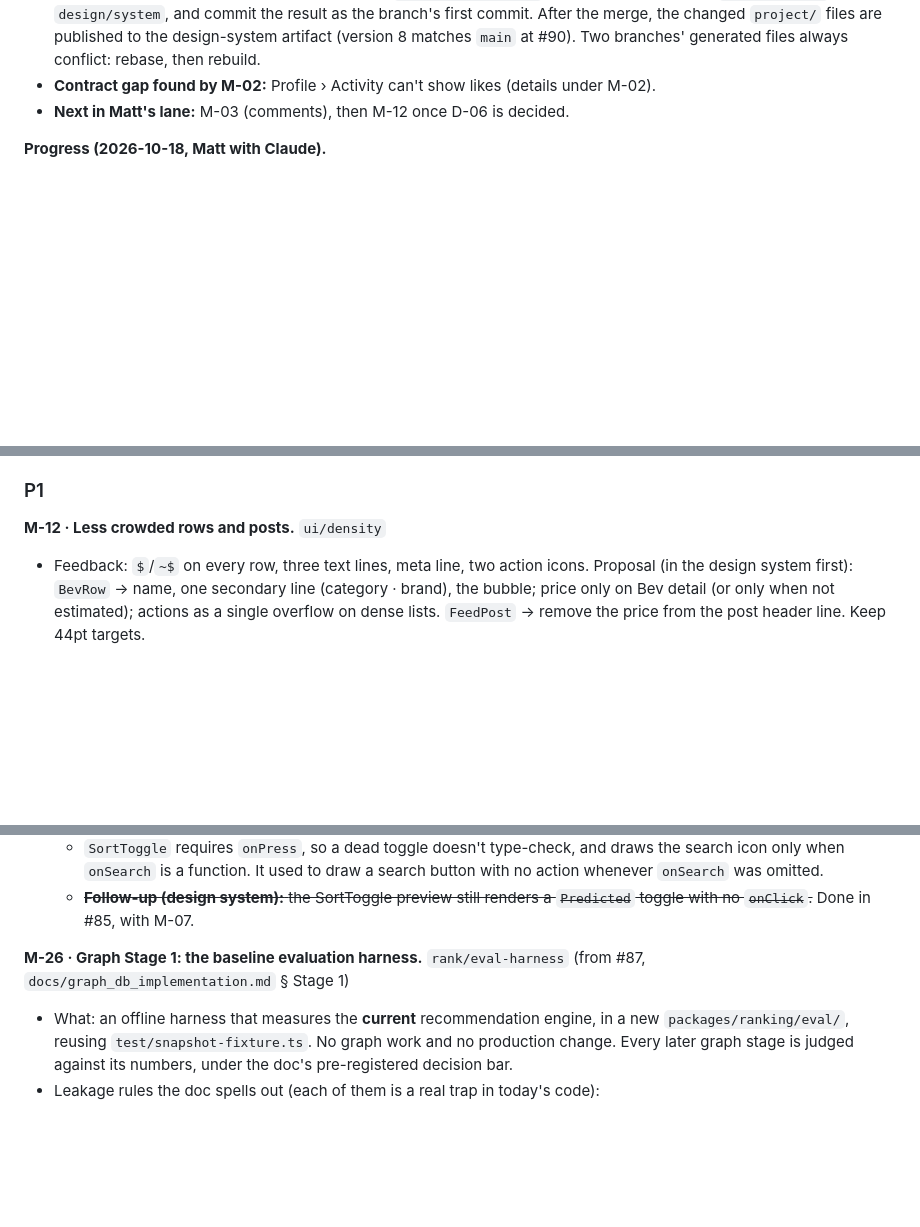
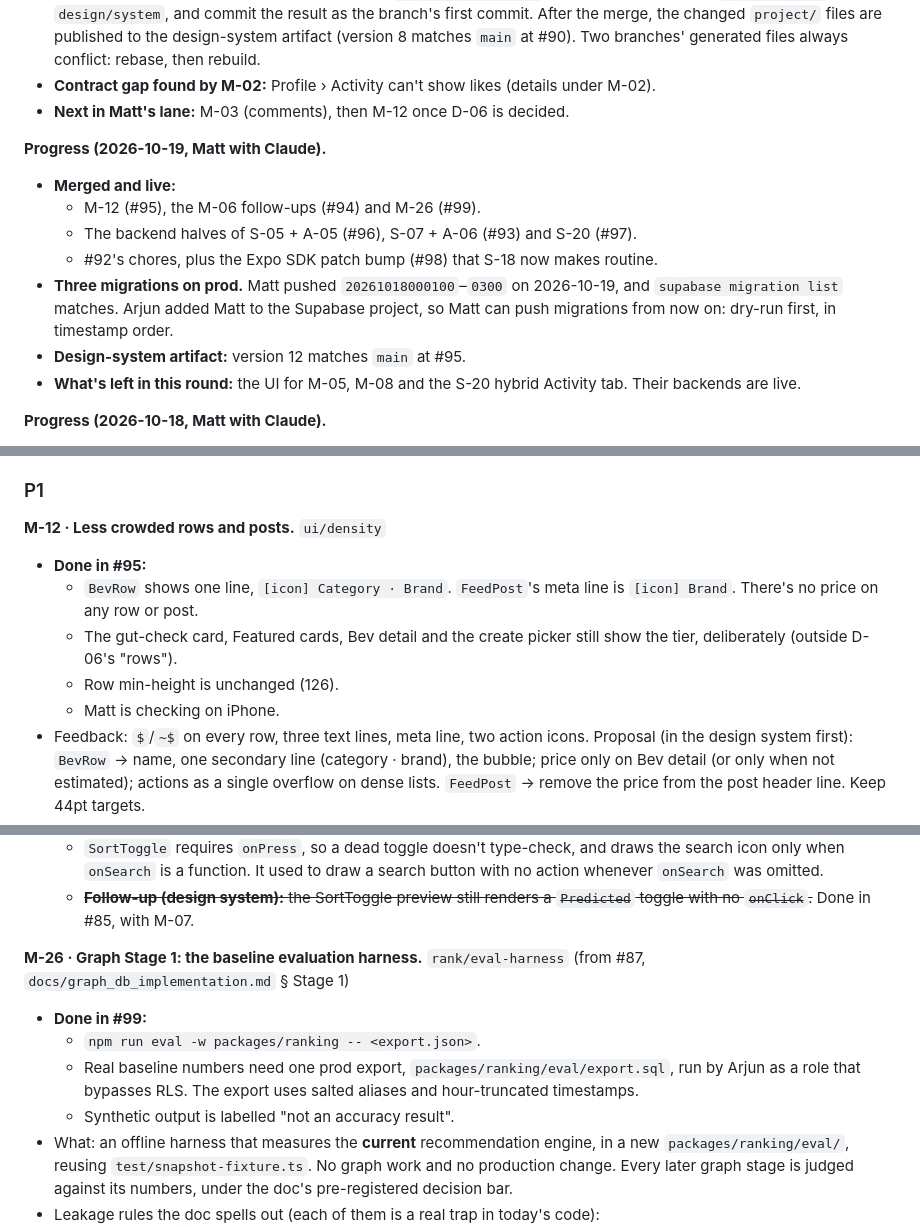
Before and after one commit to mbwiller/bevi, a Markdown page: TASKS.md, 3 parts joined by grey strips. Drawn GitHub-style; blank space fills up the shorter version.

Commit message:
docs: TASKS.md progress 2026-10-19 (M-12, M-26, S-05/A-05, S-07/A-06, S-20 backend, prod migrations)
Co-Authored-By: Claude Opus 5.5 <noreply@anthropic.com>

```diff
--- a/TASKS.md
+++ b/TASKS.md
@@ -30,6 +30,15 @@ Source: `CONVERSATION-2.md` (raw transcript). This file turns that conversation
 - **The design step happens in the repo now.** Edit `design/system/src/` and the generators, run `npm run build` in `design/system`, and commit the result as the branch's first commit. After the merge, the changed `project/` files are published to the design-system artifact (version 8 matches `main` at #90). Two branches' generated files always conflict: rebase, then rebuild.
 - **Contract gap found by M-02:** Profile › Activity can't show likes (details under M-02).
 - **Next in Matt's lane:** M-03 (comments), then M-12 once D-06 is decided.
+
+**Progress (2026-10-19, Matt with Claude).**
+- **Merged and live:**
+  - M-12 (#95), the M-06 follow-ups (#94) and M-26 (#99).
+  - The backend halves of S-05 + A-05 (#96), S-07 + A-06 (#93) and S-20 (#97).
+  - #92's chores, plus the Expo SDK patch bump (#98) that S-18 now makes routine.
+- **Three migrations on prod.** Matt pushed `20261018000100`–`0300` on 2026-10-19, and `supabase migration list` matches. Arjun added Matt to the Supabase project, so Matt can push migrations from now on: dry-run first, in timestamp order.
+- **Design-system artifact:** version 12 matches `main` at #95.
+- **What's left in this round:** the UI for M-05, M-08 and the S-20 hybrid Activity tab. Their backends are live.
 
 **Progress (2026-10-18, Matt with Claude).**
 - **Merged and live:** M-03 (#91). Likes and comments are now reachable in the app end to end. The design-system artifact has CommentButton and CommentsSheet, so it matches `main` at #91.
@@ -347,6 +358,11 @@ Done: `docs/bevi-ranking-math.tex` (S-15). It covers, with definitions, proposit
 ### P1
 
 **M-12 · Less crowded rows and posts.** `ui/density`
+- **Done in #95:**
+  - `BevRow` shows one line, `[icon] Category · Brand`. `FeedPost`'s meta line is `[icon] Brand`. There's no price on any row or post.
+  - The gut-check card, Featured cards, Bev detail and the create picker still show the tier, deliberately (outside D-06's "rows").
+  - Row min-height is unchanged (126).
+  - Matt is checking on iPhone.
 - Feedback: `$`/`~$` on every row, three text lines, meta line, two action icons. Proposal (in the design system first): `BevRow` → name, one secondary line (category · brand), the bubble; price only on Bev detail (or only when not estimated); actions as a single overflow on dense lists. `FeedPost` → remove the price from the post header line. Keep 44pt targets.
 - DoD: updated design system previews and ported components; visual check of Feed, Bev'd, Leaderboard, Search.
 - **Unblocked 2026-10-18 (D-06):** no price tier on any `BevRow` or `FeedPost`, estimated (`~$`) or not. Price shows only on Bev detail.
@@ -406,6 +422,10 @@ Done: `docs/bevi-ranking-math.tex` (S-15). It covers, with definitions, proposit
   - ~~**Follow-up (design system):** the SortToggle preview still renders a `Predicted` toggle with no `onClick`.~~ Done in #85, with M-07.
 
 **M-26 · Graph Stage 1: the baseline evaluation harness.** `rank/eval-harness` (from #87, `docs/graph_db_implementation.md` § Stage 1)
+- **Done in #99:**
+  - `npm run eval -w packages/ranking -- <export.json>`.
+  - Real baseline numbers need one prod export, `packages/ranking/eval/export.sql`, run by Arjun as a role that bypasses RLS. The export uses salted aliases and hour-truncated timestamps.
+  - Synthetic output is labelled "not an accuracy result".
 - What: an offline harness that measures the **current** recommendation engine, in a new `packages/ranking/eval/`, reusing `test/snapshot-fixture.ts`. No graph work and no production change. Every later graph stage is judged against its numbers, under the doc's pre-registered decision bar.
 - Leakage rules the doc spells out (each of them is a real trap in today's code):
   - Recompute `users[u].stats` for every fold.
```
Also changed, not shown: other parts of TASKS.md (+11 -7 lines).
